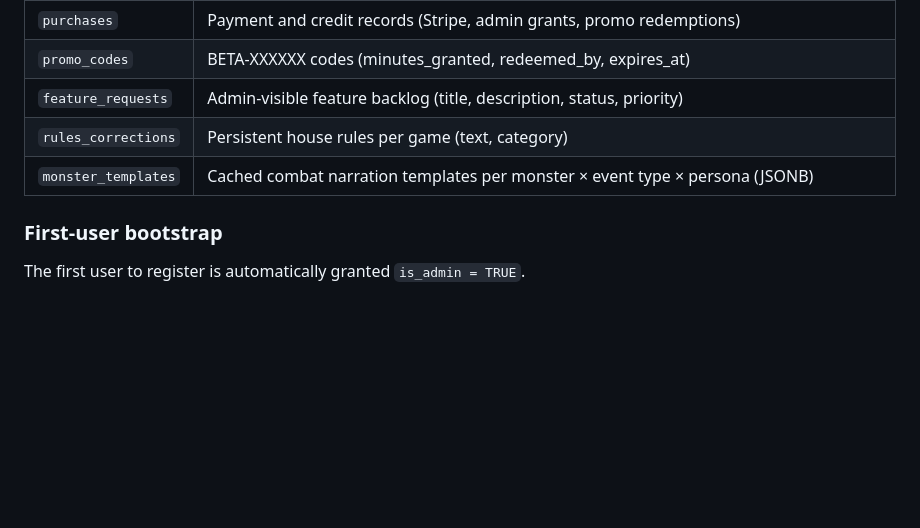
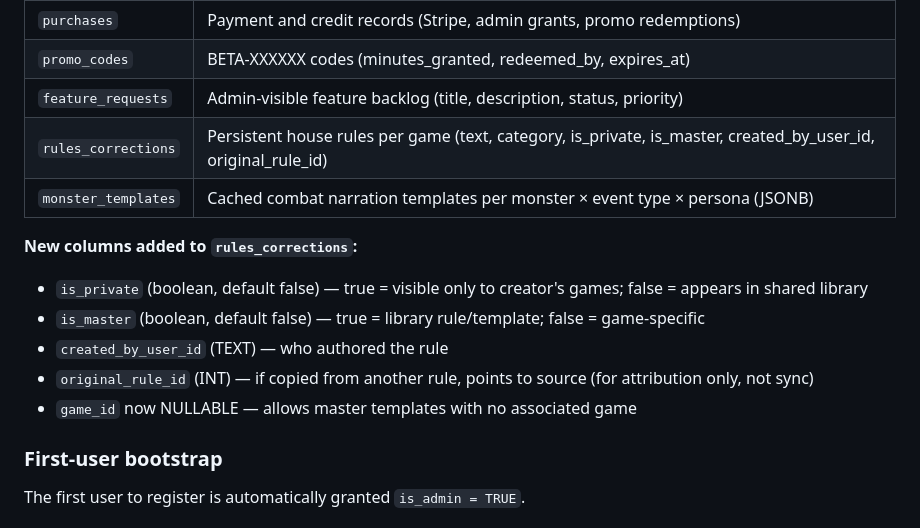
Before and after one commit to aroncomcap/dnd-server, a Markdown page: CLAUDE.md, the part around the change. GitHub-like rendering; blank space fills up the shorter version.

Commit message:
chore: auto-save CLAUDE.md

```diff
--- a/CLAUDE.md
+++ b/CLAUDE.md
@@ -114,8 +114,15 @@ Schema auto-creates in `db.js initDB()` — no migration tool needed. `ALTER TAB
 | `purchases` | Payment and credit records (Stripe, admin grants, promo redemptions) |
 | `promo_codes` | BETA-XXXXXX codes (minutes_granted, redeemed_by, expires_at) |
 | `feature_requests` | Admin-visible feature backlog (title, description, status, priority) |
-| `rules_corrections` | Persistent house rules per game (text, category) |
+| `rules_corrections` | Persistent house rules per game (text, category, is_private, is_master, created_by_user_id, original_rule_id) |
 | `monster_templates` | Cached combat narration templates per monster × event type × persona (JSONB) |
+
+**New columns added to `rules_corrections`:**
+- `is_private` (boolean, default false) — true = visible only to creator's games; false = appears in shared library
+- `is_master` (boolean, default false) — true = library rule/template; false = game-specific
+- `created_by_user_id` (TEXT) — who authored the rule
+- `original_rule_id` (INT) — if copied from another rule, points to source (for attribution only, not sync)
+- `game_id` now NULLABLE — allows master templates with no associated game
 
 ### First-user bootstrap
 The first user to register is automatically granted `is_admin = TRUE`.
```
